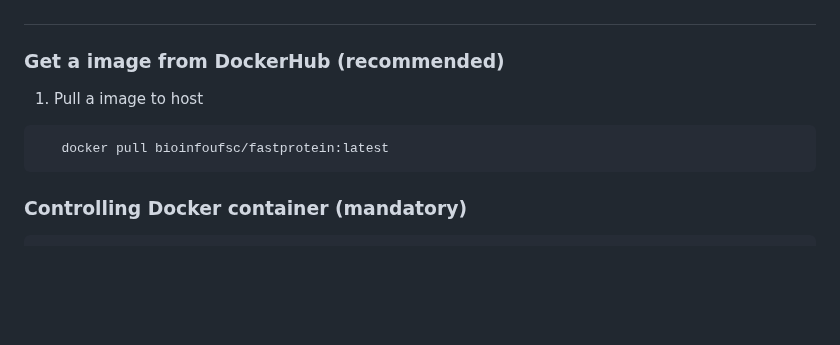
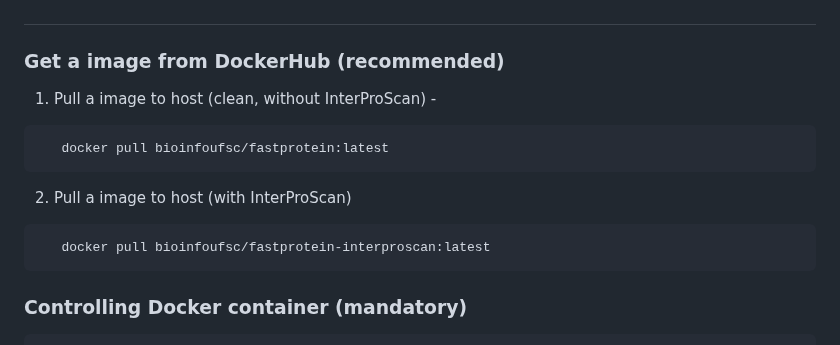
Before and after one commit to bioinformatics-ufsc/FastProtein, a Markdown page: README.md, the part around the change. GitHub-like rendering; blank space fills up the shorter version.

````diff
--- a/README.md
+++ b/README.md
@@ -191,9 +191,13 @@ If you have questions, suggestions or difficulties regarding the pipeline, pleas
 
 ### **Get a image from DockerHub (recommended)**
 
-1. Pull a image to host
+1. Pull a image to host (clean, without InterProScan) -
 ```bash
    docker pull bioinfoufsc/fastprotein:latest
+```
+2. Pull a image to host (with InterProScan)
+```bash
+   docker pull bioinfoufsc/fastprotein-interproscan:latest
 ```
 
 ### **Controlling Docker container (mandatory)**
````
